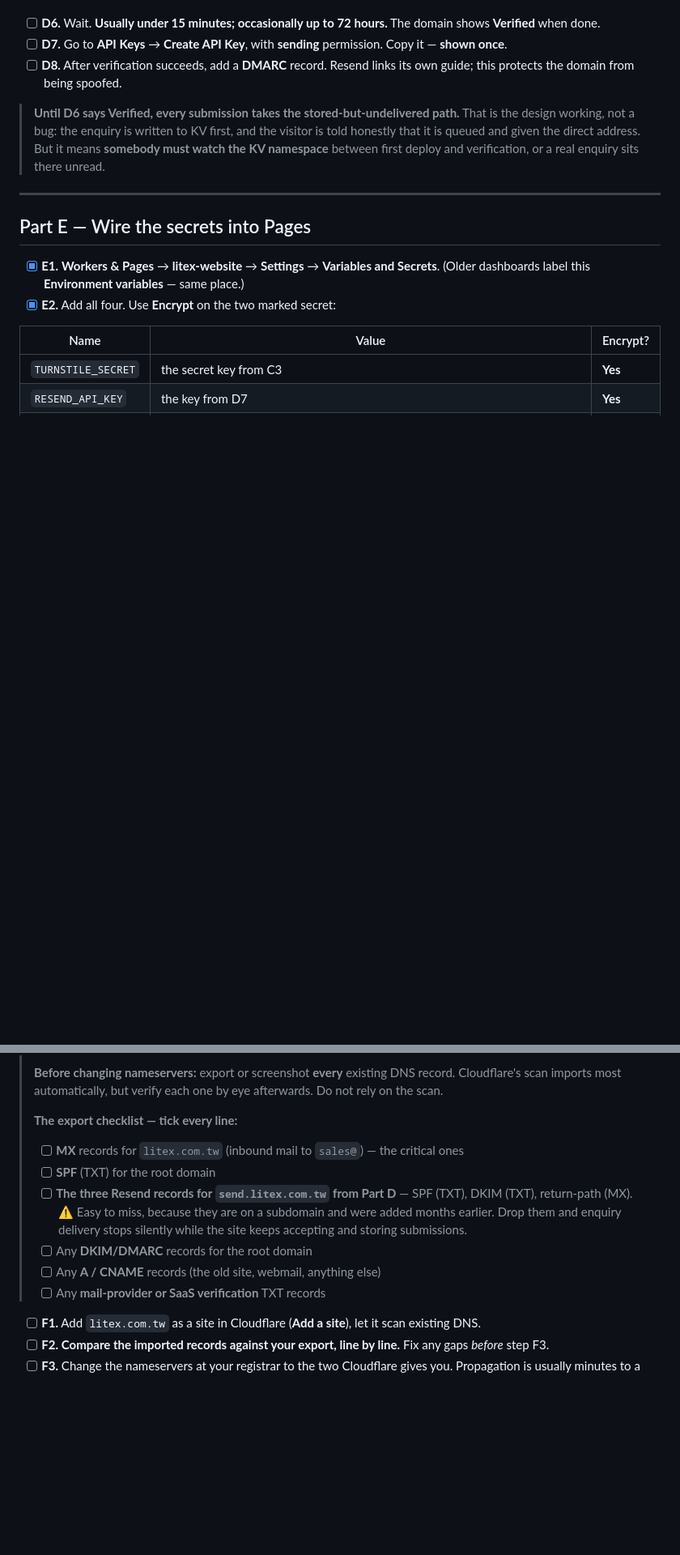
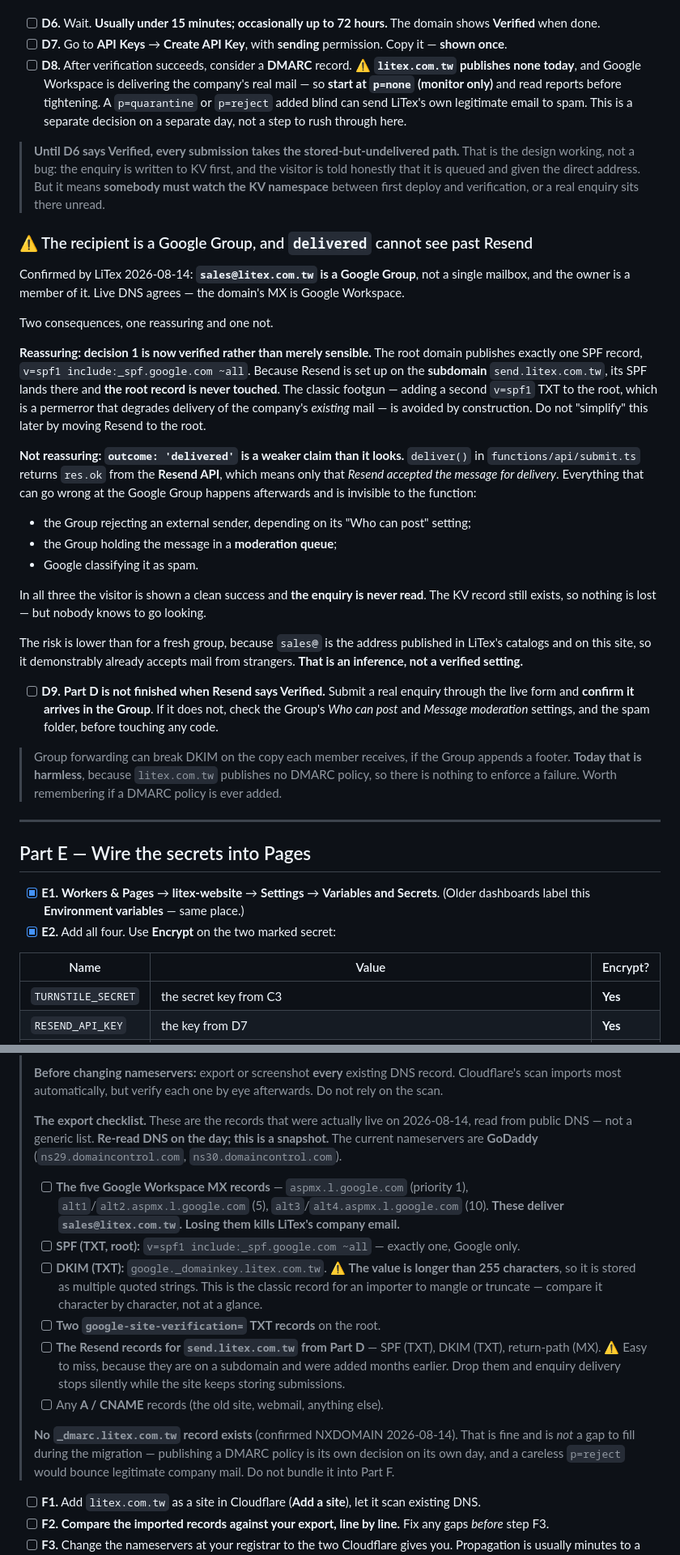
Before and after one commit to darsonl/litex-website, a Markdown page: docs/cloudflare-setup.md, 2 parts joined by grey strips. Shown at 81% size. GitHub-like rendering; blank space fills up the shorter version.

Commit message:
docs: record that sales@ is a Google Group, and what that costs
LiTex confirmed the inbound address is a Google Group with the site owner as a
member. Live DNS agrees: Google Workspace MX, GoDaddy nameservers, one root SPF
record, google._domainkey DKIM, no DMARC.

Closes the standing "nobody has confirmed sales@ is monitored" question, but the
risk moved rather than vanished. deliver() returns res.ok from the RESEND API,
which means only that Resend accepted the message. A Google Group rejecting an
external sender, holding it for moderation, or spam-filing it all happen after
that point and are invisible to the function — the visitor sees a clean success
and the enquiry is never read. Nothing is lost, because the KV record still
exists, but nobody knows to go looking. Added D9: Part D is not finished when
Resend says Verified, it is finished when a real enquiry is confirmed to arrive
in the Group.

The subdomain decision is now verified rather than merely sensible. The root
publishes exactly one SPF record and Resend's records land on send., so the root
is never touched — the second-v=spf1 permerror that would degrade LiTex's own
mail is avoided by construction. Noted so nobody "simplifies" it to the root.

Part F's export checklist was generic advice to screenshot everything. It now
names the actual records measured that day, including that the DKIM value exceeds
255 characters and is stored as multiple strings — the classic case for an
importer to truncate.

Softened D8: the domain publishes no DMARC today and Google carries the company's
real mail, so a blind p=reject would spam-file LiTex's own email. Start at p=none.

Co-Authored-By: Claude Opus 5 <noreply@anthropic.com>

```diff
--- a/docs/cloudflare-setup.md
+++ b/docs/cloudflare-setup.md
@@ -181,12 +181,50 @@ MX record set to **DNS only (grey cloud)**, never proxied.)
 
 - [ ] **D6.** Wait. **Usually under 15 minutes; occasionally up to 72 hours.** The domain shows **Verified** when done.
 - [ ] **D7.** Go to **API Keys** → **Create API Key**, with **sending** permission. Copy it — **shown once**.
-- [ ] **D8.** After verification succeeds, add a **DMARC** record. Resend links its own guide; this protects the domain from being spoofed.
+- [ ] **D8.** After verification succeeds, consider a **DMARC** record. ⚠ **`litex.com.tw` publishes none today**, and Google Workspace is delivering the company's real mail — so **start at `p=none` (monitor only)** and read reports before tightening. A `p=quarantine` or `p=reject` added blind can send LiTex's own legitimate email to spam. This is a separate decision on a separate day, not a step to rush through here.
 
 > **Until D6 says Verified, every submission takes the stored-but-undelivered path.** That is the
 > design working, not a bug: the enquiry is written to KV first, and the visitor is told honestly
 > that it is queued and given the direct address. But it means **somebody must watch the KV
 > namespace** between first deploy and verification, or a real enquiry sits there unread.
+
+### ⚠ The recipient is a Google Group, and `delivered` cannot see past Resend
+
+Confirmed by LiTex 2026-08-14: **`sales@litex.com.tw` is a Google Group**, not a single mailbox, and
+the owner is a member of it. Live DNS agrees — the domain's MX is Google Workspace.
+
+Two consequences, one reassuring and one not.
+
+**Reassuring: decision 1 is now verified rather than merely sensible.** The root domain publishes
+exactly one SPF record, `v=spf1 include:_spf.google.com ~all`. Because Resend is set up on the
+**subdomain** `send.litex.com.tw`, its SPF lands there and **the root record is never touched**. The
+classic footgun — adding a second `v=spf1` TXT to the root, which is a permerror that degrades
+delivery of the company's *existing* mail — is avoided by construction. Do not "simplify" this later
+by moving Resend to the root.
+
+**Not reassuring: `outcome: 'delivered'` is a weaker claim than it looks.** `deliver()` in
+`functions/api/submit.ts` returns `res.ok` from the **Resend API**, which means only that *Resend
+accepted the message for delivery*. Everything that can go wrong at the Google Group happens
+afterwards and is invisible to the function:
+
+- the Group rejecting an external sender, depending on its "Who can post" setting;
+- the Group holding the message in a **moderation queue**;
+- Google classifying it as spam.
+
+In all three the visitor is shown a clean success and **the enquiry is never read**. The KV record
+still exists, so nothing is lost — but nobody knows to go looking.
+
+The risk is lower than for a fresh group, because `sales@` is the address published in LiTex's
+catalogs and on this site, so it demonstrably already accepts mail from strangers. **That is an
+inference, not a verified setting.**
+
+- [ ] **D9.** **Part D is not finished when Resend says Verified.** Submit a real enquiry through
+      the live form and **confirm it arrives in the Group**. If it does not, check the Group's *Who
+      can post* and *Message moderation* settings, and the spam folder, before touching any code.
+
+> Group forwarding can break DKIM on the copy each member receives, if the Group appends a footer.
+> **Today that is harmless**, because `litex.com.tw` publishes no DMARC policy, so there is nothing
+> to enforce a failure. Worth remembering if a DMARC policy is ever added.
 
 ---
 
@@ -221,14 +259,27 @@ zone: you change the nameservers at your registrar, and Cloudflare takes over **
 > **Before changing nameservers:** export or screenshot **every** existing DNS record. Cloudflare's
 > scan imports most automatically, but verify each one by eye afterwards. Do not rely on the scan.
 >
-> **The export checklist — tick every line:**
+> **The export checklist.** These are the records that were actually live on 2026-08-14, read from
+> public DNS — not a generic list. **Re-read DNS on the day; this is a snapshot.** The current
+> nameservers are **GoDaddy** (`ns29.domaincontrol.com`, `ns30.domaincontrol.com`).
 >
-> - [ ] **MX** records for `litex.com.tw` (inbound mail to `sales@`) — the critical ones
-> - [ ] **SPF** (TXT) for the root domain
-> - [ ] **The three Resend records for `send.litex.com.tw` from Part D** — SPF (TXT), DKIM (TXT), return-path (MX). ⚠ Easy to miss, because they are on a subdomain and were added months earlier. Drop them and enquiry delivery stops silently while the site keeps accepting and storing submissions.
-> - [ ] Any **DKIM/DMARC** records for the root domain
-> - [ ] Any **A / CNAME** records (the old site, webmail, anything else)
-> - [ ] Any **mail-provider or SaaS verification** TXT records
+> - [ ] **The five Google Workspace MX records** — `aspmx.l.google.com` (priority 1),
+>       `alt1`/`alt2.aspmx.l.google.com` (5), `alt3`/`alt4.aspmx.l.google.com` (10).
+>       **These deliver `sales@litex.com.tw`. Losing them kills LiTex's company email.**
+> - [ ] **SPF (TXT, root):** `v=spf1 include:_spf.google.com ~all` — exactly one, Google only.
+> - [ ] **DKIM (TXT):** `google._domainkey.litex.com.tw`. ⚠ **The value is longer than 255
+>       characters**, so it is stored as multiple quoted strings. This is the classic record for an
+>       importer to mangle or truncate — compare it character by character, not at a glance.
+> - [ ] **Two `google-site-verification=` TXT records** on the root.
+> - [ ] **The Resend records for `send.litex.com.tw` from Part D** — SPF (TXT), DKIM (TXT),
+>       return-path (MX). ⚠ Easy to miss, because they are on a subdomain and were added months
+>       earlier. Drop them and enquiry delivery stops silently while the site keeps storing
+>       submissions.
+> - [ ] Any **A / CNAME** records (the old site, webmail, anything else).
+>
+> **No `_dmarc.litex.com.tw` record exists** (confirmed NXDOMAIN 2026-08-14). That is fine and is
+> *not* a gap to fill during the migration — publishing a DMARC policy is its own decision on its own
+> day, and a careless `p=reject` would bounce legitimate company mail. Do not bundle it into Part F.
 
 - [ ] **F1.** Add `litex.com.tw` as a site in Cloudflare (**Add a site**), let it scan existing DNS.
 - [ ] **F2.** **Compare the imported records against your export, line by line.** Fix any gaps *before* step F3.
```
Also changed, not shown: docs/deployment.md (+1 -1 lines).
